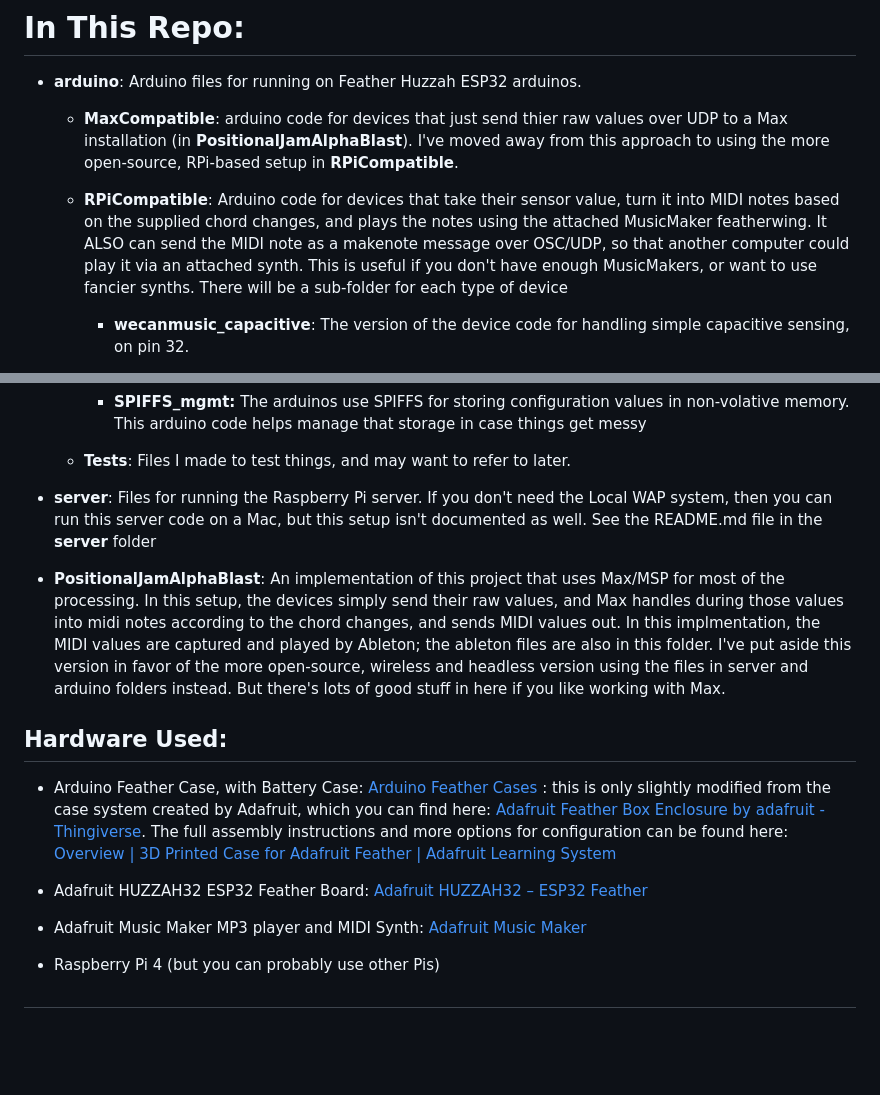
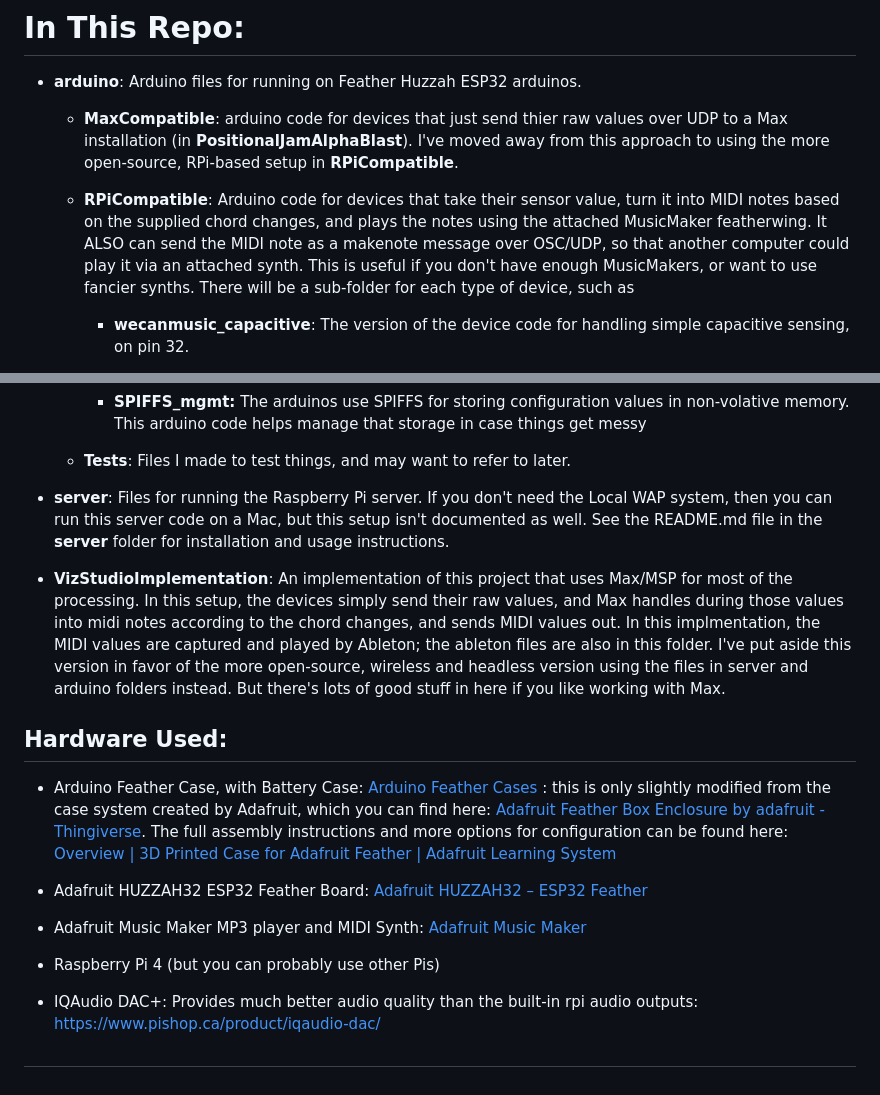
Before and after one commit to donundeen/WeCanMusic, a Markdown page: README.md, 2 parts joined by grey strips. Rendered like a GitHub page; blank space fills up the shorter version.

Commit message:
new notes

```diff
--- a/README.md
+++ b/README.md
@@ -22,7 +22,7 @@ Complete installation instructions coming shortly.
 
   - **MaxCompatible**: arduino code for devices that just send thier raw values over UDP to a Max installation (in **PositionalJamAlphaBlast**). I've moved away from this approach to using the more open-source, RPi-based setup in **RPiCompatible**.
 
-  - **RPiCompatible**: Arduino code for devices that take their sensor value, turn it into MIDI notes based on the supplied chord changes, and plays the notes using the attached MusicMaker featherwing. It ALSO can send the MIDI note as a makenote message over OSC/UDP, so that another computer could play it via an attached synth. This is useful if you don't have enough MusicMakers, or want to use fancier synths. There will be a sub-folder for each type of device
+  - **RPiCompatible**: Arduino code for devices that take their sensor value, turn it into MIDI notes based on the supplied chord changes, and plays the notes using the attached MusicMaker featherwing. It ALSO can send the MIDI note as a makenote message over OSC/UDP, so that another computer could play it via an attached synth. This is useful if you don't have enough MusicMakers, or want to use fancier synths. There will be a sub-folder for each type of device, such as
 
     - **wecanmusic_capacitive**: The version of the device code for handling simple capacitive sensing, on pin 32.
 
@@ -38,9 +38,9 @@ Complete installation instructions coming shortly.
 
   - **Tests**: Files I made to test things, and may want to refer to later.
 
-- **server**: Files for running the Raspberry Pi server. If you don't need the Local WAP system, then you can run this server code on a Mac, but this setup isn't documented as well. See the README.md file in the **server** folder
+- **server**: Files for running the Raspberry Pi server. If you don't need the Local WAP system, then you can run this server code on a Mac, but this setup isn't documented as well. See the README.md file in the **server** folder for installation and usage instructions.
 
-- **PositionalJamAlphaBlast**: An implementation of this project that uses Max/MSP for most of the processing. In this setup, the devices simply send their raw values, and Max handles during those values into midi notes according to the chord changes, and sends MIDI values out. In this implmentation, the MIDI values are captured and played by Ableton; the ableton files are also in this folder. I've put aside this version in favor of the more open-source, wireless and headless version using the files in server and arduino folders instead. But there's lots of good stuff in here if you like working with Max.
+- **VizStudioImplementation**: An implementation of this project that uses Max/MSP for most of the processing. In this setup, the devices simply send their raw values, and Max handles during those values into midi notes according to the chord changes, and sends MIDI values out. In this implmentation, the MIDI values are captured and played by Ableton; the ableton files are also in this folder. I've put aside this version in favor of the more open-source, wireless and headless version using the files in server and arduino folders instead. But there's lots of good stuff in here if you like working with Max.
 
 ## Hardware Used:
 
@@ -52,4 +52,6 @@ Complete installation instructions coming shortly.
 
 - Raspberry Pi 4 (but you can probably use other Pis)
 
+- IQAudio DAC+: Provides much better audio quality than the built-in rpi audio outputs: https://www.pishop.ca/product/iqaudio-dac/
+
 #
```
